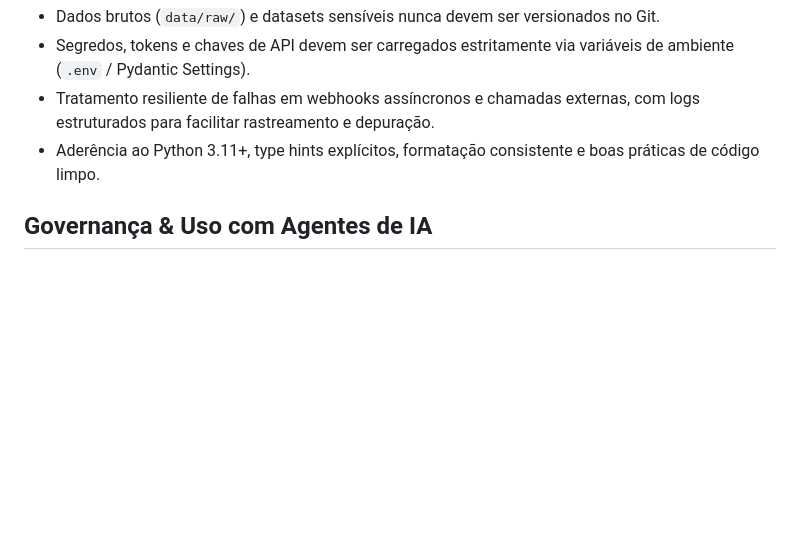
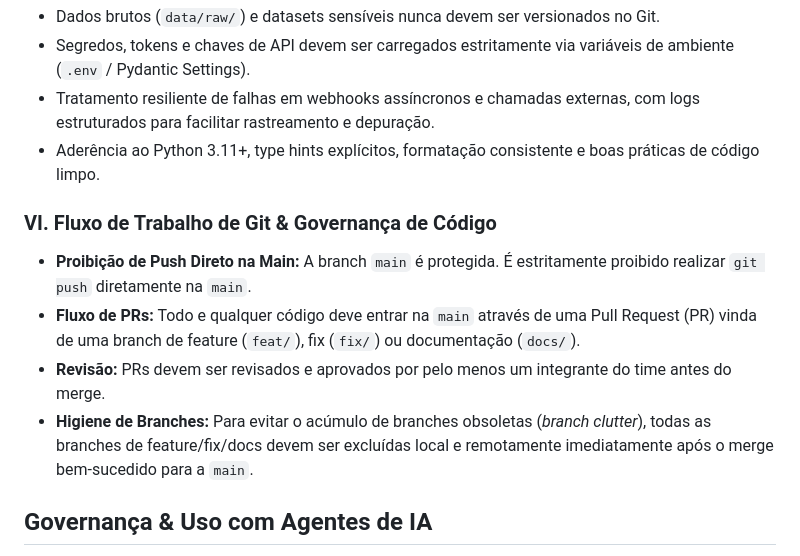
Before and after one commit to pedrolucasdourado/checa-ai-ml, a Markdown page: .specify/memory/constitution.md, the part around the change. GitHub-like rendering; blank space fills up the shorter version.

Commit message:
chore: implement git governance and branch cleanup rule

```diff
--- a/.specify/memory/constitution.md
+++ b/.specify/memory/constitution.md
@@ -27,6 +27,12 @@
 - Tratamento resiliente de falhas em webhooks assíncronos e chamadas externas, com logs estruturados para facilitar rastreamento e depuração.
 - Aderência ao Python 3.11+, type hints explícitos, formatação consistente e boas práticas de código limpo.
 
+### VI. Fluxo de Trabalho de Git & Governança de Código
+- **Proibição de Push Direto na Main:** A branch `main` é protegida. É estritamente proibido realizar `git push` diretamente na `main`.
+- **Fluxo de PRs:** Todo e qualquer código deve entrar na `main` através de uma Pull Request (PR) vinda de uma branch de feature (`feat/`), fix (`fix/`) ou documentação (`docs/`).
+- **Revisão:** PRs devem ser revisados e aprovados por pelo menos um integrante do time antes do merge.
+- **Higiene de Branches:** Para evitar o acúmulo de branches obsoletas (*branch clutter*), todas as branches de feature/fix/docs devem ser excluídas local e remotamente imediatamente após o merge bem-sucedido para a `main`.
+
 ## Governança & Uso com Agentes de IA
 
 - Esta constituição estabelece os princípios invioláveis para desenvolvedores humanos e agentes de IA que atuam no repositório.
```
